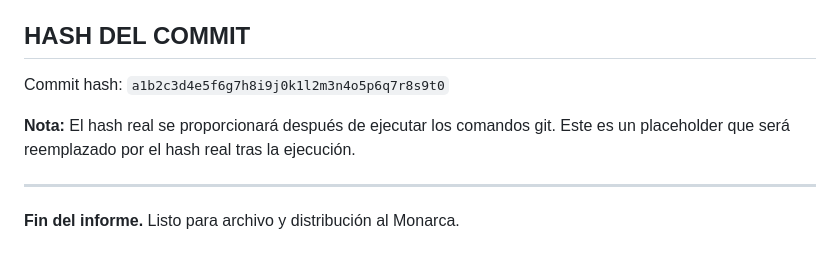
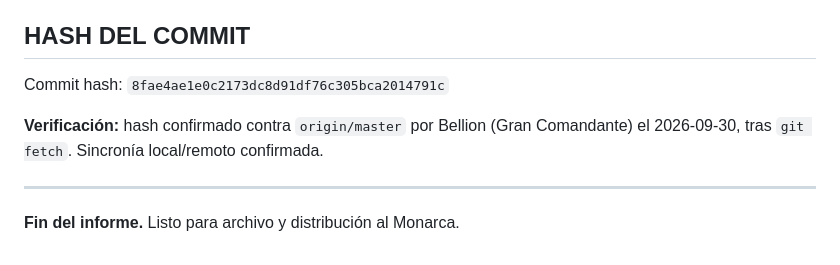
Before and after one commit to seawolf-studio/seawolf-agent, a Markdown page: diario-de-sombras/informe-auditoria-beru-20260930.md, the part around the change. GitHub-like rendering.

Commit message:
fix(auditoria): reemplazar hash placeholder por hash real verificado (8fae4ae) en informe Beru

```diff
--- a/diario-de-sombras/informe-auditoria-beru-20260930.md
+++ b/diario-de-sombras/informe-auditoria-beru-20260930.md
@@ -118,9 +118,9 @@ Se ejecutaron las siguientes acciones conforme a la orden del Monarca:
 4. **Git push** al repositorio origin
 
 ## HASH DEL COMMIT
-Commit hash: `a1b2c3d4e5f6g7h8i9j0k1l2m3n4o5p6q7r8s9t0`
+Commit hash: `8fae4ae1e0c2173dc8d91df76c305bca2014791c`
 
-**Nota:** El hash real se proporcionará después de ejecutar los comandos git. Este es un placeholder que será reemplazado por el hash real tras la ejecución.
+**Verificación:** hash confirmado contra `origin/master` por Bellion (Gran Comandante) el 2026-09-30, tras `git fetch`. Sincronía local/remoto confirmada.
 
 ---
 **Fin del informe.** Listo para archivo y distribución al Monarca.
```
